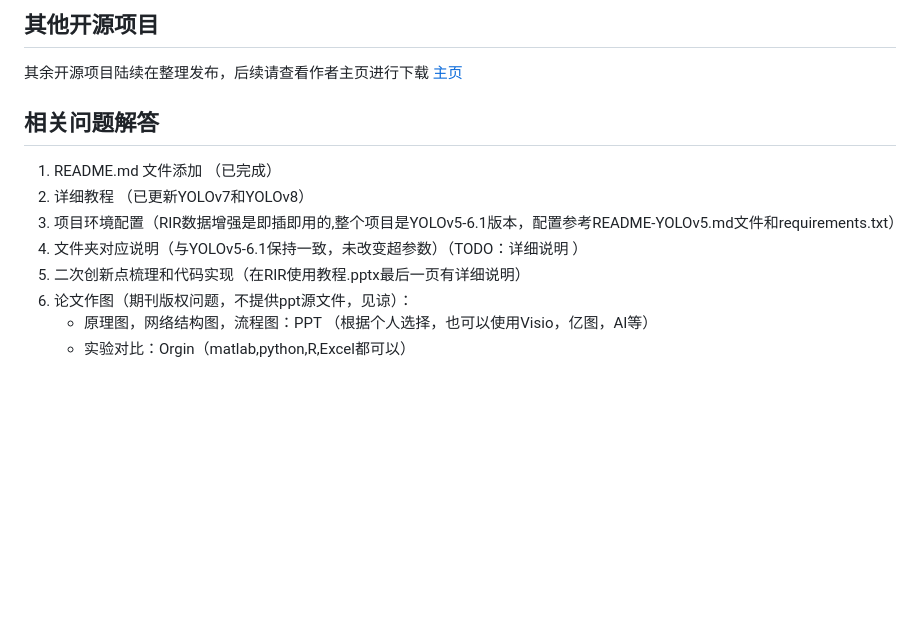
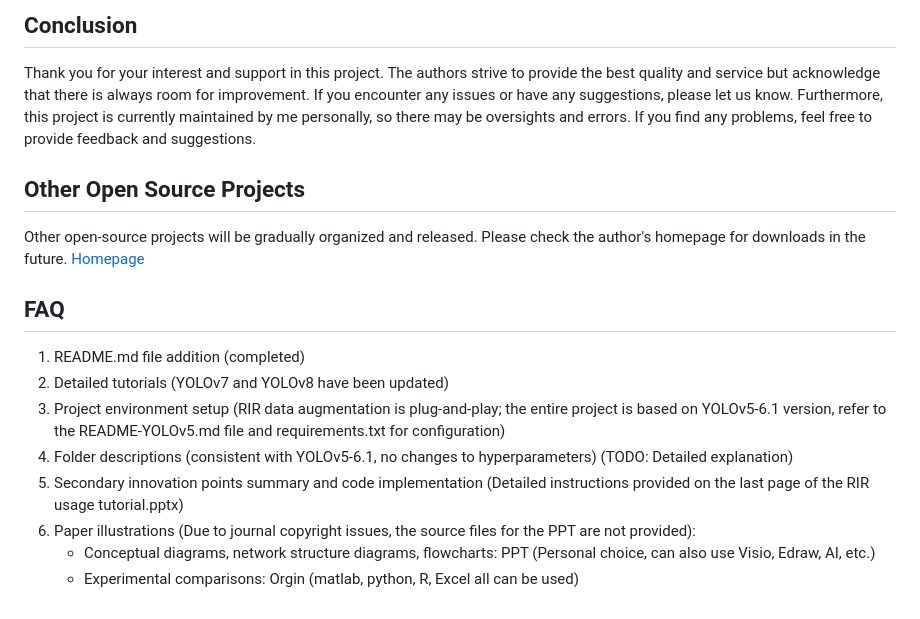
Before and after one commit to wandahangFY/RIR, a Markdown page: README.md, the part around one of its changes. Drawn GitHub-style; blank space fills up the shorter version.

```diff
--- a/README.md
+++ b/README.md
@@ -60,14 +53,18 @@ https://doi.org/10.1016/j.eswa.2023.120355.
 
-## 其他开源项目
-其余开源项目陆续在整理发布，后续请查看作者主页进行下载
-[主页](https://github.com/wandahangFY)
+## Conclusion
+Thank you for your interest and support in this project. The authors strive to provide the best quality and service but acknowledge that there is always room for improvement. If you encounter any issues or have any suggestions, please let us know.
+Furthermore, this project is currently maintained by me personally, so there may be oversights and errors. If you find any problems, feel free to provide feedback and suggestions.
 
-## 相关问题解答
-1. README.md 文件添加 （已完成）
-2. 详细教程 （已更新YOLOv7和YOLOv8）
-3. 项目环境配置（RIR数据增强是即插即用的,整个项目是YOLOv5-6.1版本，配置参考README-YOLOv5.md文件和requirements.txt）
-4. 文件夹对应说明（与YOLOv5-6.1保持一致，未改变超参数）（TODO：详细说明 ）
-5. 二次创新点梳理和代码实现（在RIR使用教程.pptx最后一页有详细说明）
-6. 论文作图（期刊版权问题，不提供ppt源文件，见谅）：
-   - 原理图，网络结构图，流程图：PPT （根据个人选择，也可以使用Visio，亿图，AI等）
-   - 实验对比：Orgin（matlab,python,R,Excel都可以）
+## Other Open Source Projects
+Other open-source projects will be gradually organized and released. Please check the author's homepage for downloads in the future.
+[Homepage](https://github.com/wandahangFY)
+
+## FAQ
+1. README.md file addition (completed)
+2. Detailed tutorials (YOLOv7 and YOLOv8 have been updated)
+3. Project environment setup (RIR data augmentation is plug-and-play; the entire project is based on YOLOv5-6.1 version, refer to the README-YOLOv5.md file and requirements.txt for configuration)
+4. Folder descriptions (consistent with YOLOv5-6.1, no changes to hyperparameters) (TODO: Detailed explanation)
+5. Secondary innovation points summary and code implementation (Detailed instructions provided on the last page of the RIR usage tutorial.pptx)
+6. Paper illustrations (Due to journal copyright issues, the source files for the PPT are not provided):
+   - Conceptual diagrams, network structure diagrams, flowcharts: PPT (Personal choice, can also use Visio, Edraw, AI, etc.)
+   - Experimental comparisons: Orgin (matlab, python, R, Excel all can be used)
```
Also changed, not shown: other parts of README.md (+19 -26 lines), README_Zh.md (added, +73 -0 lines).
